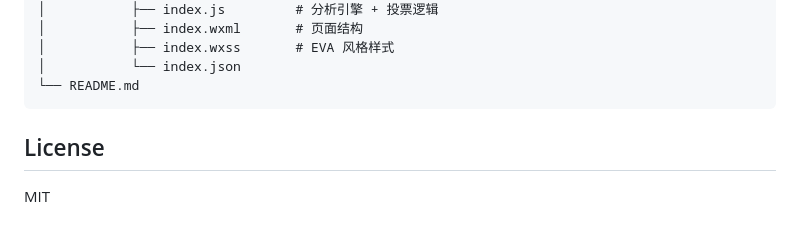
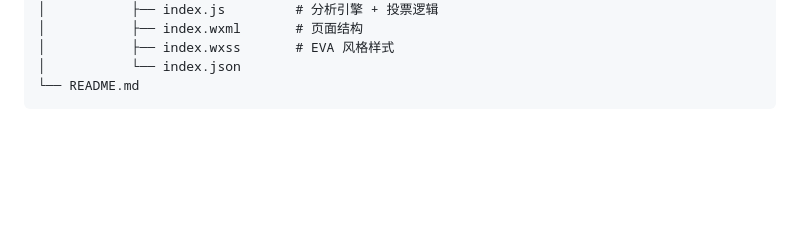
Before and after one commit to sharkshot/MAGI_QUORUM_SYSTEM, a Markdown page: README.md, the part around the change. Drawn GitHub-style; blank space fills up the shorter version.

````diff
--- a/README.md
+++ b/README.md
@@ -82,7 +82,3 @@ AI_MODEL=deepseek-chat
 │           └── index.json
 └── README.md
 ```
-
-## License
-
-MIT
````
